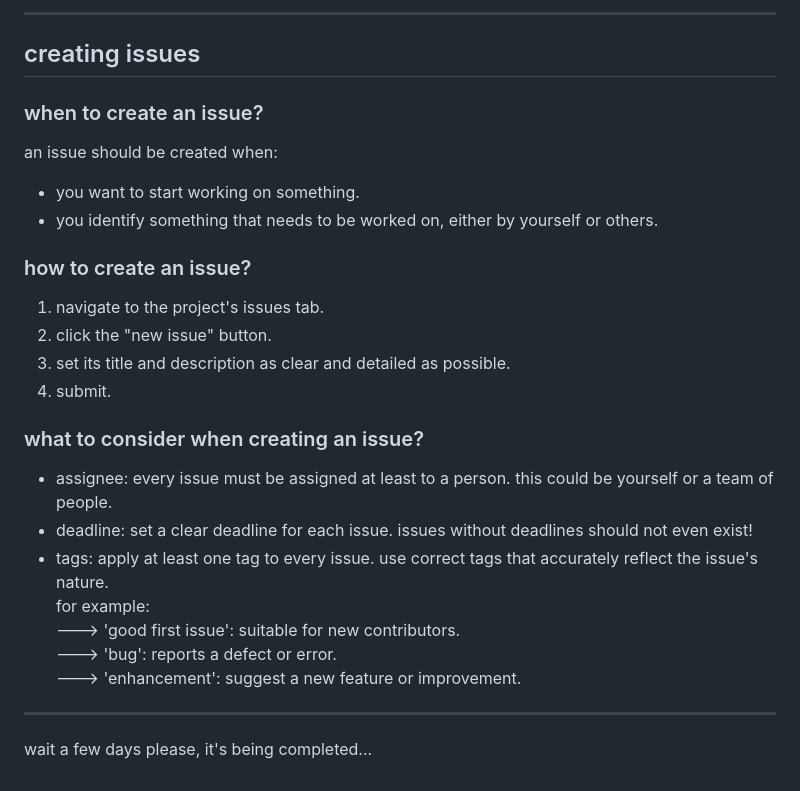
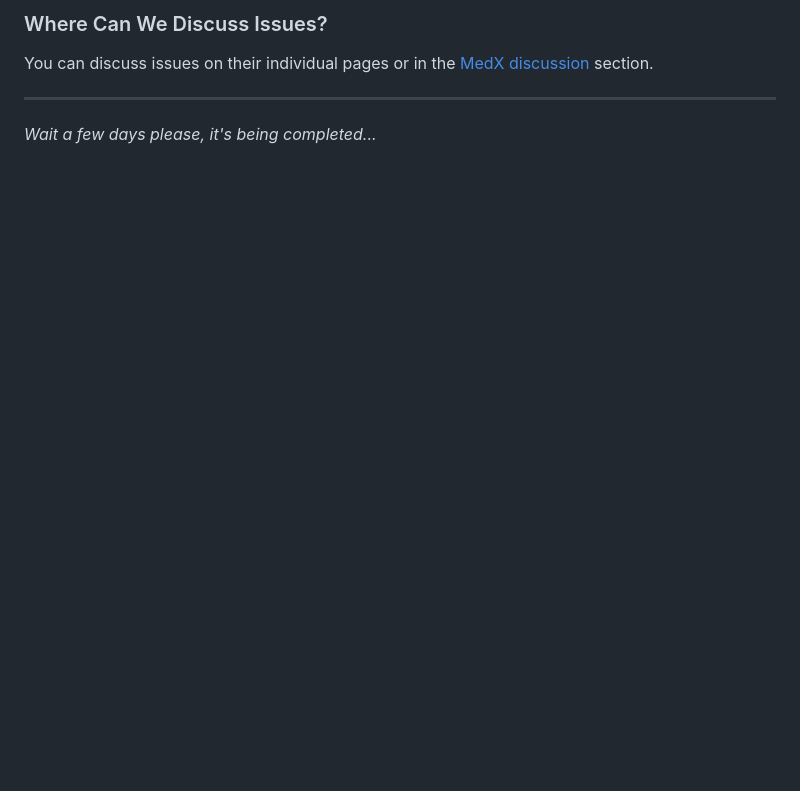
Before and after one commit to MedX-Media/MedX, a Markdown page: CONTRIBUTING.md, the part around one of its changes. Rendered like a GitHub page; blank space fills up the shorter version.

```diff
--- a/CONTRIBUTING.md
+++ b/CONTRIBUTING.md
@@ -62,32 +80,9 @@ you can talk about them on their page. you can also talk about them in our [deve
 
----
-
-## creating issues
-### when to create an issue?
-an issue should be created when:
-- you want to start working on something.
-- you identify something that needs to be worked on, either by yourself or others.
-
-### how to create an issue?
-1. navigate to the project's issues tab.
-2. click the "new issue" button.
-3. set its title and description as clear and detailed as possible.
-4. submit.
-
-### what to consider when creating an issue?
-- assignee: every issue must be assigned at least to a person. this could be yourself or a team of people.
-- deadline: set a clear deadline for each issue. issues without deadlines should not even exist!
-- tags: apply at least one tag to every issue. use correct tags that accurately reflect the issue's nature.
-for example:
----> 'good first issue': suitable for new contributors.
----> 'bug': reports a defect or error.
----> 'enhancement': suggest a new feature or improvement.
+### Where Can We Discuss Issues?
+You can discuss issues on their individual pages or in the [MedX discussion](https://github.com/MedX-Media/MedX/discussions) section.
 
 ---
 
 
 
-
-
-
-wait a few days please, it's being completed...
+*Wait a few days please, it's being completed...*
```
Also changed, not shown: other parts of CONTRIBUTING.md (+39 -21 lines).
